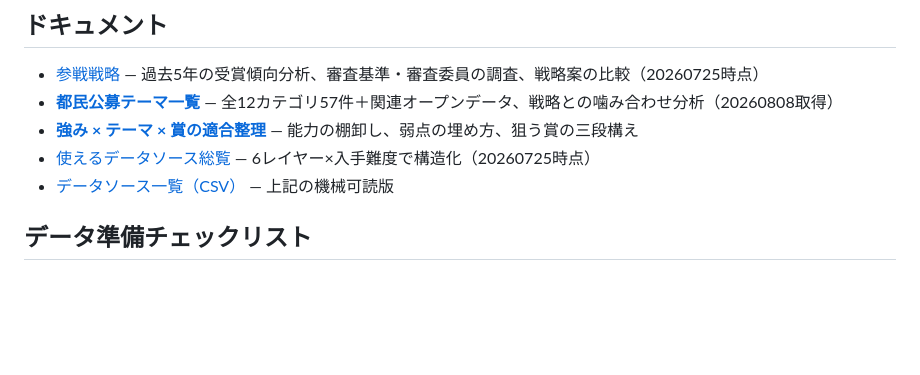
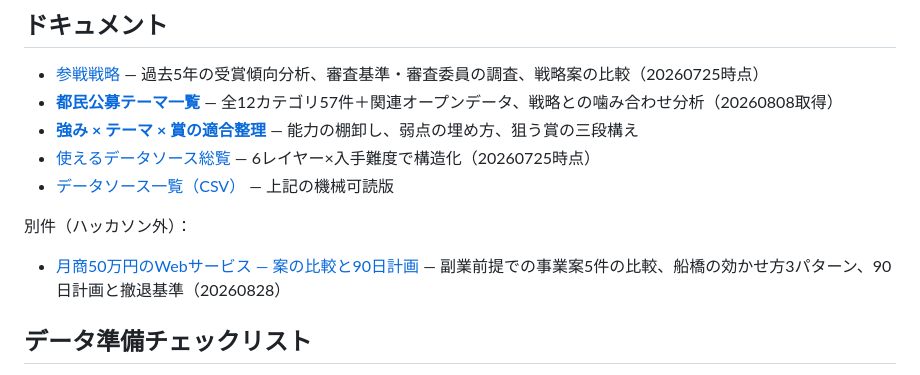
Before and after one commit to deco20deco20deco/intro_git, a Markdown page: README.md, the part around the change. Rendered like a GitHub page; blank space fills up the shorter version.

```diff
--- a/README.md
+++ b/README.md
@@ -28,6 +28,10 @@
 - **[強み × テーマ × 賞の適合整理](docs/fit.md)** — 能力の棚卸し、弱点の埋め方、狙う賞の三段構え
 - [使えるデータソース総覧](docs/data/datasources.md) — 6レイヤー×入手難度で構造化（20260725時点）
 - [データソース一覧（CSV）](docs/data/datasources.csv) — 上記の機械可読版
+
+別件（ハッカソン外）：
+
+- [月商50万円のWebサービス — 案の比較と90日計画](docs/business/webservice-plan.md) — 副業前提での事業案5件の比較、船橋の効かせ方3パターン、90日計画と撤退基準（20260828）
 
 ## データ準備チェックリスト
 
```
Also changed, not shown: docs/business/webservice-plan.md (added, +181 -0 lines).
